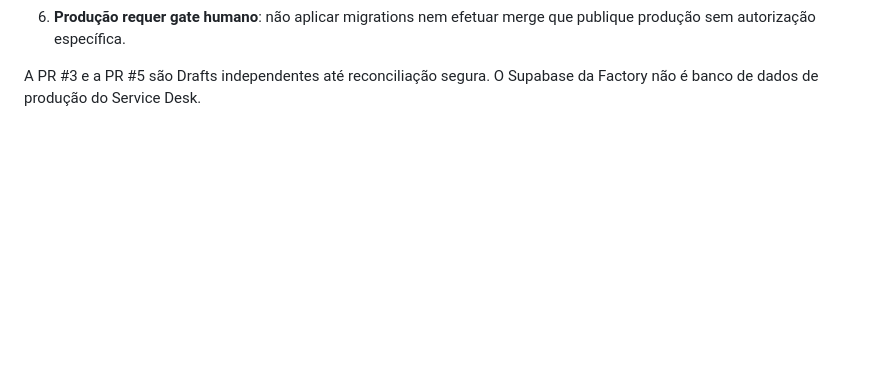
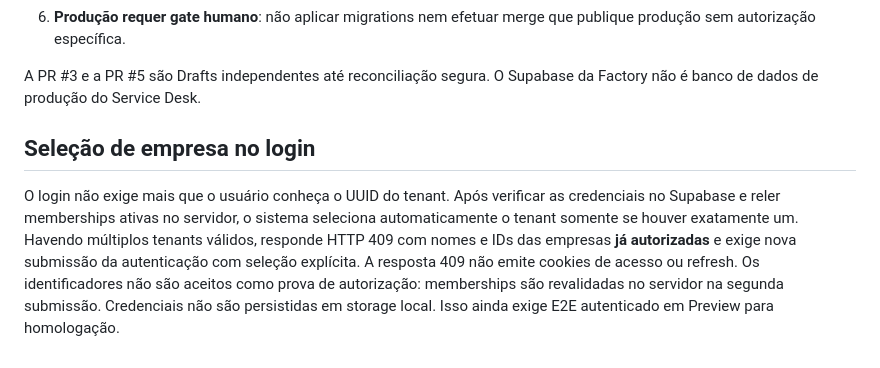
Before and after one commit to leandrosilveiradepaula/infodive-service-desk, a Markdown page: docs/SESSION_ACTIVATION.md, the part around the change. Drawn GitHub-style; blank space fills up the shorter version.

Commit message:
docs(auth): record post-credential company discovery and remaining preview gate

```diff
--- a/docs/SESSION_ACTIVATION.md
+++ b/docs/SESSION_ACTIVATION.md
@@ -59,3 +59,15 @@ empresa é assinado e revalidado no backend. A UI não recebe chave privilegiada
 
 A PR #3 e a PR #5 são Drafts independentes até reconciliação segura.
 O Supabase da Factory não é banco de dados de produção do Service Desk.
+
+## Seleção de empresa no login
+
+O login não exige mais que o usuário conheça o UUID do tenant. Após verificar
+as credenciais no Supabase e reler memberships ativas no servidor, o sistema
+seleciona automaticamente o tenant somente se houver exatamente um. Havendo
+múltiplos tenants válidos, responde HTTP 409 com nomes e IDs das empresas
+**já autorizadas** e exige nova submissão da autenticação com seleção explícita.
+A resposta 409 não emite cookies de acesso ou refresh. Os identificadores
+não são aceitos como prova de autorização: memberships são revalidadas no
+servidor na segunda submissão. Credenciais não são persistidas em storage
+local. Isso ainda exige E2E autenticado em Preview para homologação.
```
